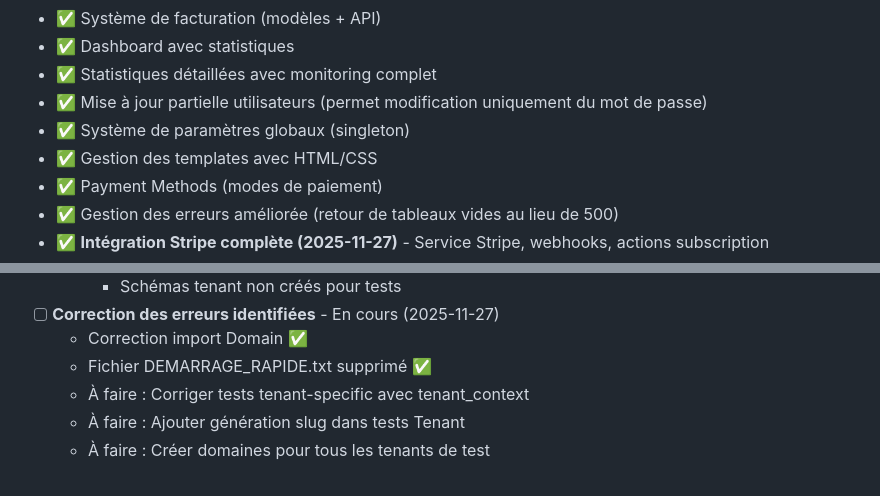
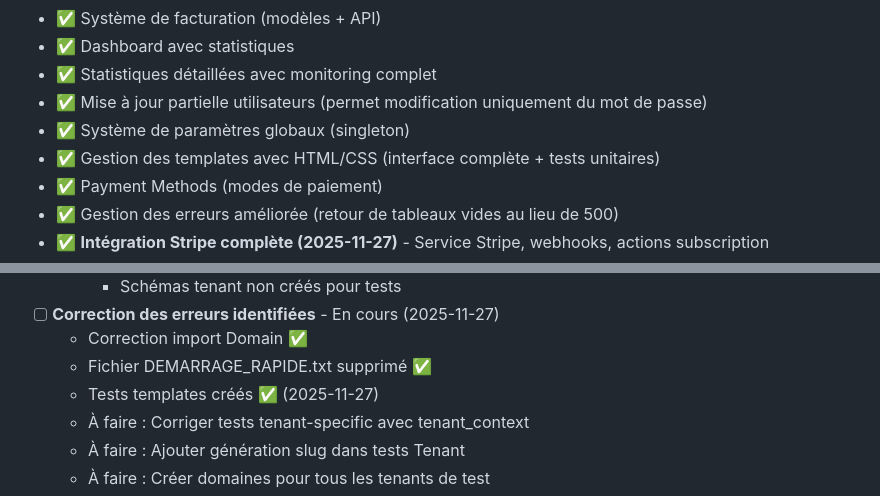
Before and after one commit to PavelDelhomme/CMS_CRM_SOLUTIONS, a Markdown page: STATUS.md, 2 parts joined by grey strips. GitHub-like rendering.

Commit message:
docs: Mise à jour STATUS.md avec tests templates

```diff
--- a/STATUS.md
+++ b/STATUS.md
@@ -44,7 +44,7 @@ Voir [docs/project/COUTS_PROJET.md](./docs/project/COUTS_PROJET.md) pour plus de
 - ✅ Statistiques détaillées avec monitoring complet
 - ✅ Mise à jour partielle utilisateurs (permet modification uniquement du mot de passe)
 - ✅ Système de paramètres globaux (singleton)
-- ✅ Gestion des templates avec HTML/CSS
+- ✅ Gestion des templates avec HTML/CSS (interface complète + tests unitaires)
 - ✅ Payment Methods (modes de paiement)
 - ✅ Gestion des erreurs améliorée (retour de tableaux vides au lieu de 500)
 - ✅ **Intégration Stripe complète (2025-11-27)** - Service Stripe, webhooks, actions subscription
@@ -167,6 +167,7 @@ Voir [docs/project/COUTS_PROJET.md](./docs/project/COUTS_PROJET.md) pour plus de
 - [ ] **Correction des erreurs identifiées** - En cours (2025-11-27)
   - Correction import Domain ✅
   - Fichier DEMARRAGE_RAPIDE.txt supprimé ✅
+  - Tests templates créés ✅ (2025-11-27)
   - À faire : Corriger tests tenant-specific avec tenant_context
   - À faire : Ajouter génération slug dans tests Tenant
   - À faire : Créer domaines pour tous les tenants de test
```
